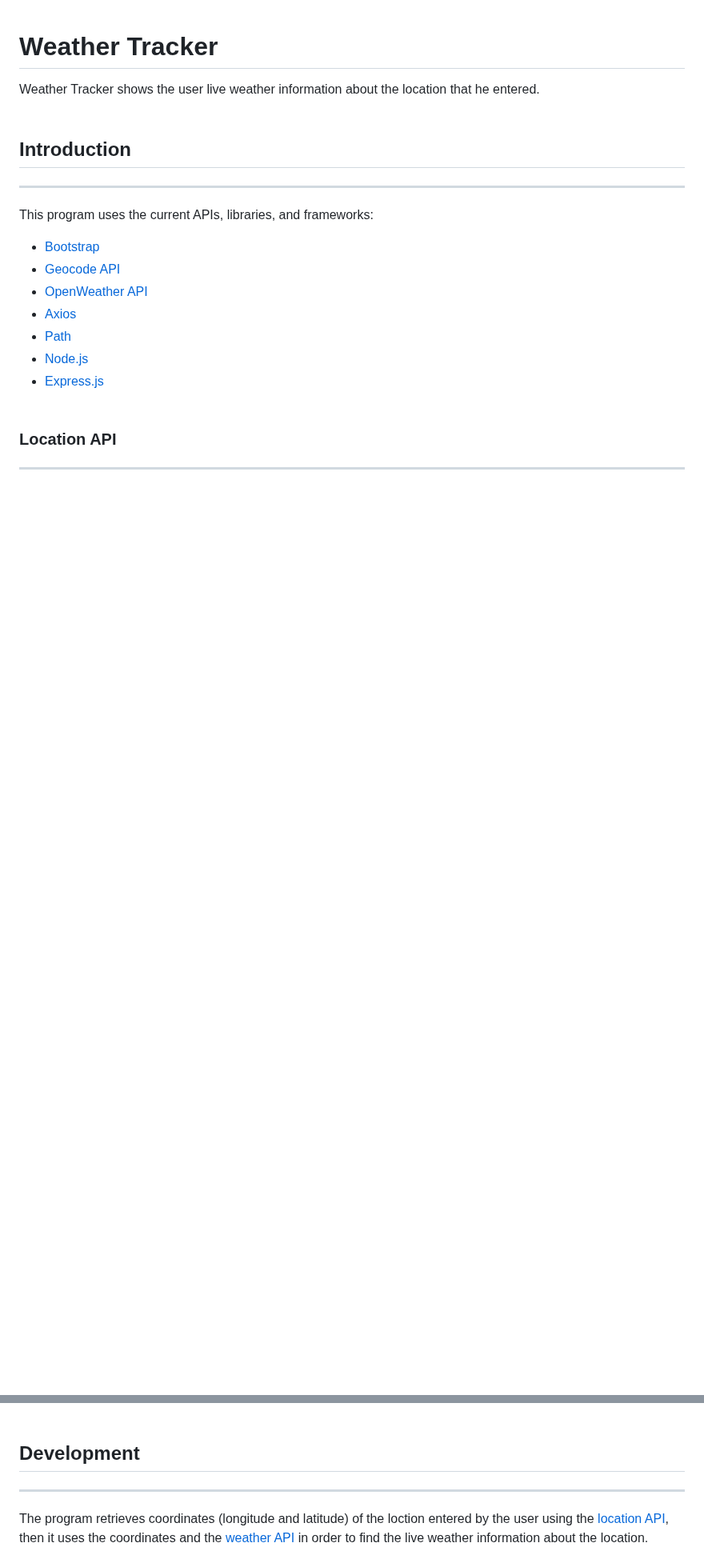
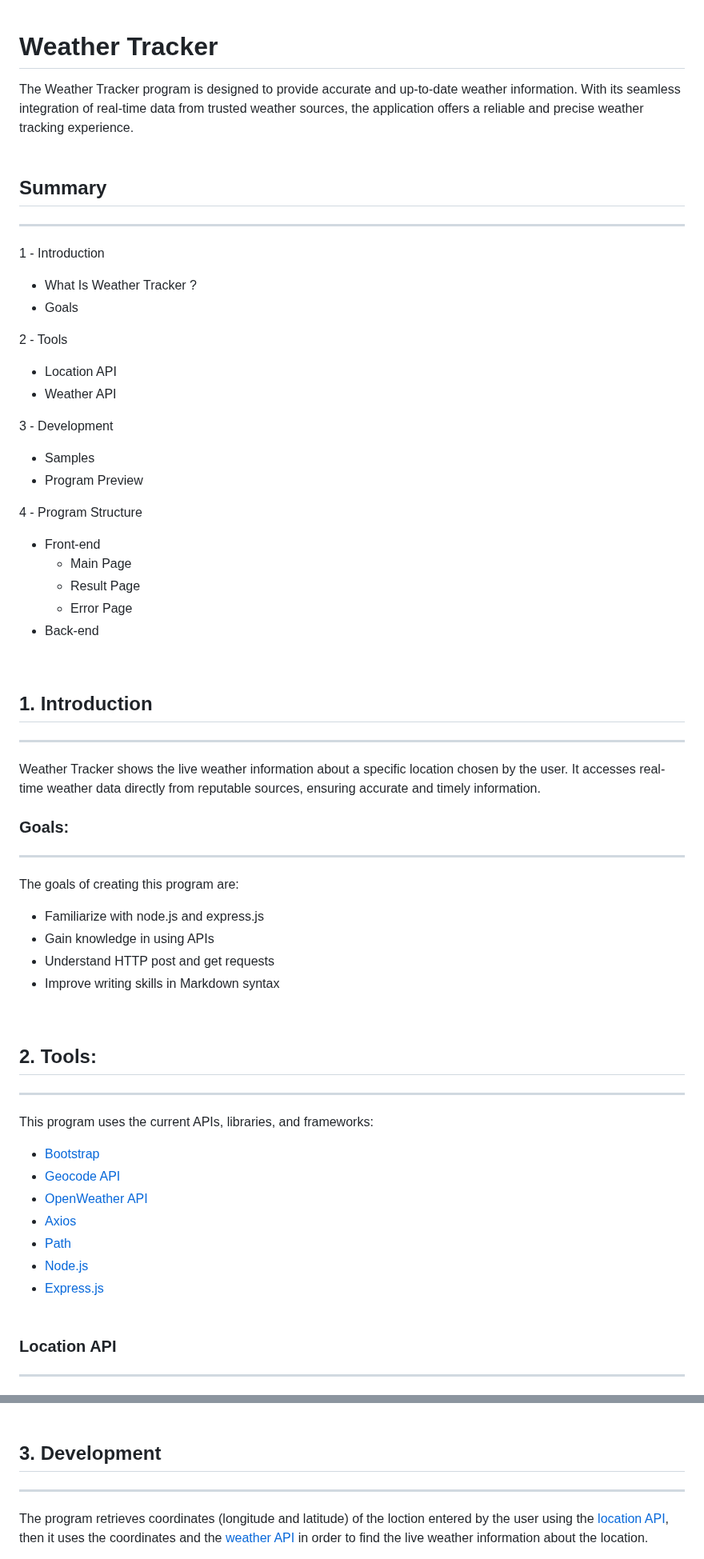
Before and after one commit to Abdullah1tani/Weather-Tracker, a Markdown page: README.md, 2 parts joined by grey strips. Shown at 80% size. Drawn GitHub-style; blank space fills up the shorter version.

```diff
--- a/README.md
+++ b/README.md
@@ -1,8 +1,46 @@
 # Weather Tracker
-Weather Tracker shows the user live weather information about the location that he entered.
+The Weather Tracker program is designed to provide accurate and up-to-date weather information.
+With its seamless integration of real-time data from trusted weather sources, the application offers a reliable and precise weather tracking experience.
 <br><br>
 
-## Introduction
+## Summary
+---
+ 1 - Introduction
+   - What Is Weather Tracker ?
+   - Goals
+
+ 2 - Tools
+   - Location API
+   - Weather API
+
+ 3 - Development
+   - Samples
+   - Program Preview
+
+ 4 - Program Structure
+   - Front-end
+     - Main Page
+     - Result Page
+     - Error Page
+   - Back-end
+ <br>
+
+## 1. Introduction
+---
+Weather Tracker shows the live weather information about a specific location chosen by the user.
+It accesses real-time weather data directly from reputable sources, ensuring accurate and timely information.
+<br>
+
+### Goals:
+---
+The goals of creating this program are:
+* Familiarize with node.js and express.js
+* Gain knowledge in using APIs
+* Understand HTTP post and get requests
+* Improve writing skills in Markdown syntax
+<br>
+
+## 2. Tools:
 ---
 This program uses the current APIs, libraries, and frameworks:
 * [Bootstrap](https://getbootstrap.com/)
@@ -39,7 +77,7 @@ __We are only interested in displaying the current data:__
 * Wind speed
 <br><br>
 
-## Development
+## 3. Development
 ---
 The program retrieves coordinates (longitude and latitude) of the loction entered by the user using the [location API](#location-api), then it uses the coordinates and the [weather API](#weather-api) in order to find the live weather information about the location.
 
```
Also changed, not shown: other parts of README.md (+8 -1 lines).
